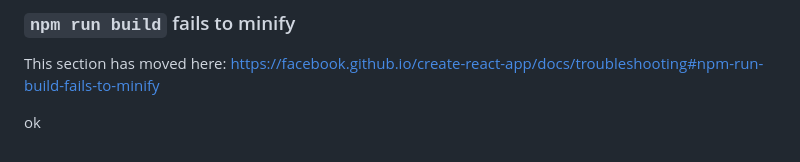
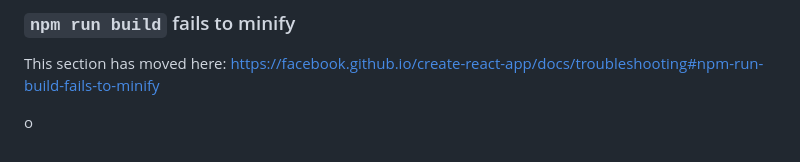
Before and after one commit to ZamhaAmeer/intelearn, a Markdown page: README.md, the part around the change. GitHub-like rendering.

Commit message:
Fix typo in README.md

```diff
--- a/README.md
+++ b/README.md
@@ -69,4 +69,4 @@ This section has moved here: [https://facebook.github.io/create-react-app/docs/d
 
 This section has moved here: [https://facebook.github.io/create-react-app/docs/troubleshooting#npm-run-build-fails-to-minify](https://facebook.github.io/create-react-app/docs/troubleshooting#npm-run-build-fails-to-minify)
 
-ok
+o
```
